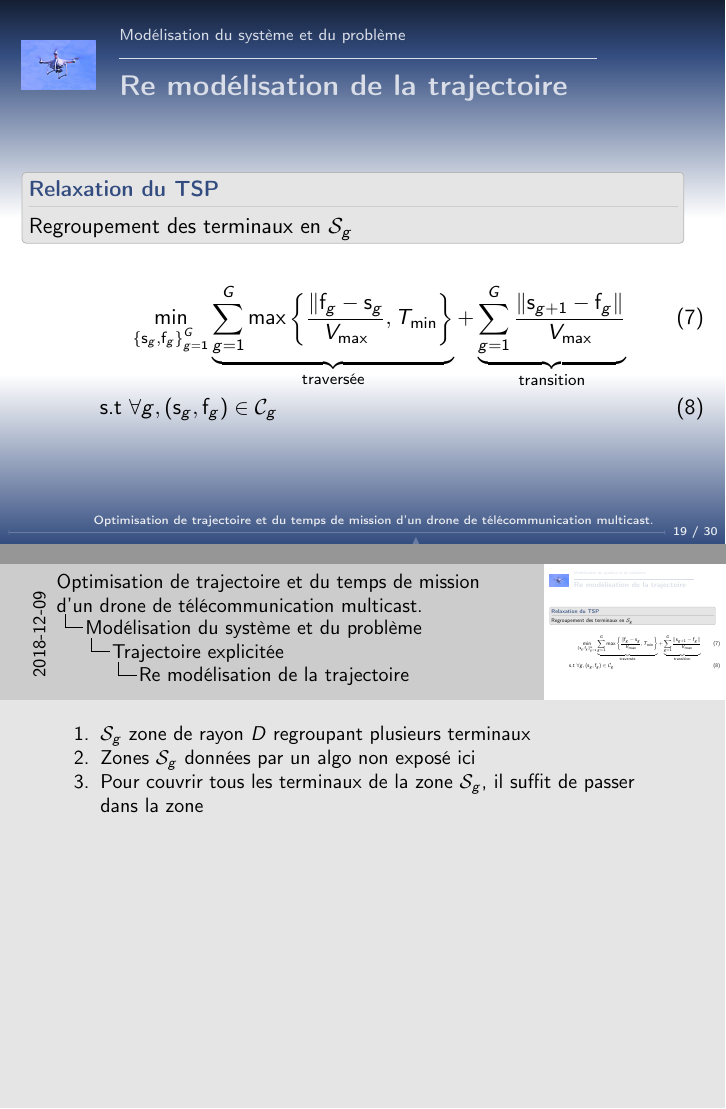
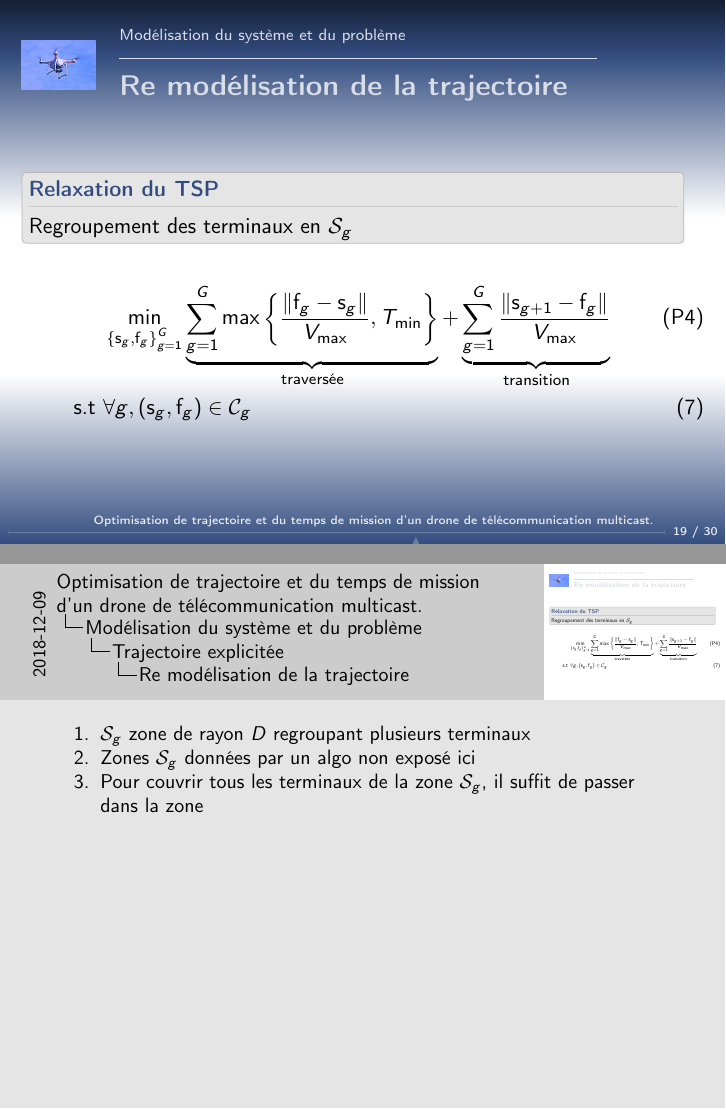
Before and after one commit to kad15/ATP, LaTeX slides (beamer/atp.tex, which reads beamer/2-probleme.tex): pages 25 and 26 of 42, joined at a grey line. Compiled offline with pdfLaTeX.

Commit message:
(*) fixed equation

```diff
--- a/beamer/2-probleme.tex
+++ b/beamer/2-probleme.tex
@@ -153,14 +153,14 @@
     \note[item]{Pour couvrir tous les terminaux de la zone \(
       \mathcal{S}_g \), il suffit de passer dans la zone}
   \end{block}
-  \begin{align}
+  \begin{align}\tag{P4}
     & \min_{
         {\{\mathbf{s}_g, \mathbf{f}_g\}}_{g=1}^G
       }
       \underbrace{
       \sum_{g = 1}^G \max \left\{
       \frac{
-      \| \mathbf{f}_g - \mathbf{s}_g
+      \| \mathbf{f}_g - \mathbf{s}_g \|
       }{
       V_{\text{max}}
       }, T_{\text{min}}
```
Also changed, not shown: 1 other file.
